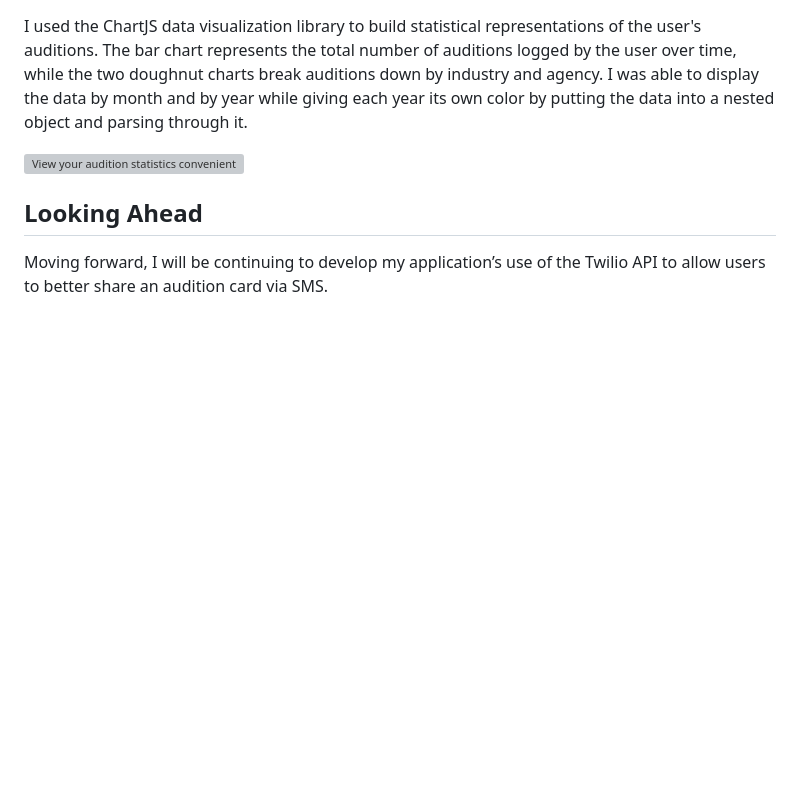
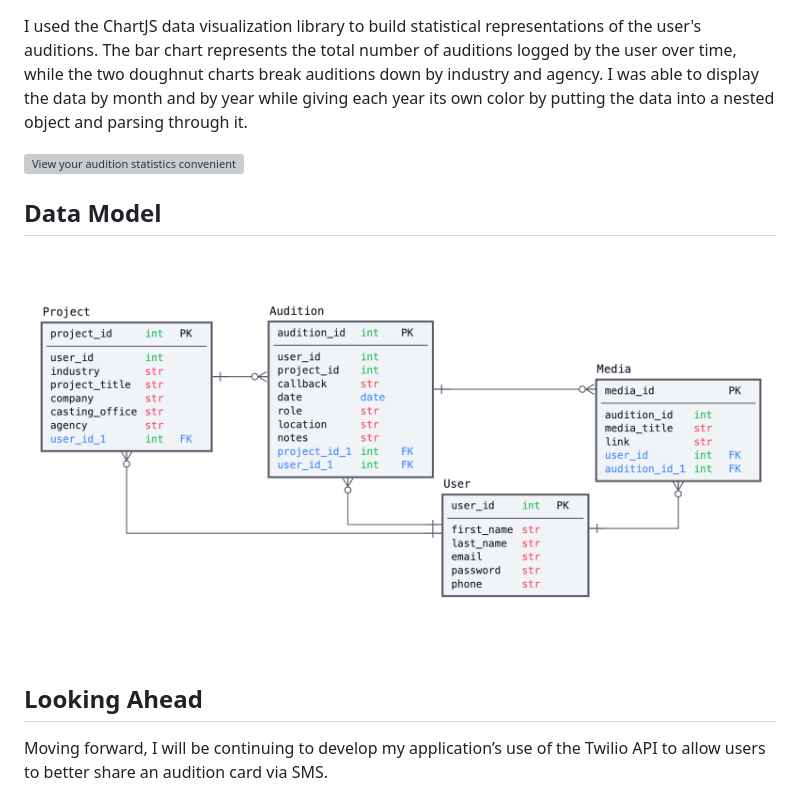
Before and after one commit to jenbrissman/FollowSpot, a Markdown page: README.md, the part around the change. Rendered like a GitHub page; pictures changed too: static/img/SQLDBM.png (added); blank space fills up the shorter version; grey boxes are pictures that could not be loaded.

Commit message:
SQLDBM

```diff
--- a/README.md
+++ b/README.md
@@ -62,6 +62,10 @@ I used the ChartJS data visualization library to build statistical representatio
 
 ![View your audition statistics conveniently and dynamically displayed](static/img/Stats.GIF)
 
+## <a name="#Data"></a>Data Model
+
+![View your audition statistics conveniently and dynamically displayed](static/img/SQLDBM.png)
+
 ## <a name="#Future"></a>Looking Ahead
 Moving forward, I will be continuing to develop my application’s use of the Twilio API to allow users to better share an audition card via SMS.
 
```
